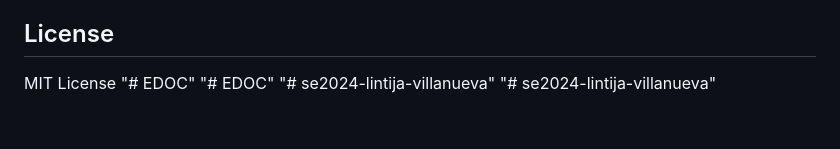
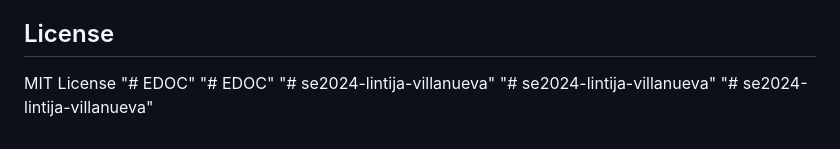
Before and after one commit to Exhooo14/EDOC, a Markdown page: README.md, the part around the change. Drawn GitHub-style.

```diff
--- a/README.md
+++ b/README.md
@@ -283,3 +283,4 @@ MIT License
 "# EDOC"
 "# se2024-lintija-villanueva"
 "# se2024-lintija-villanueva"
+"# se2024-lintija-villanueva"
```
